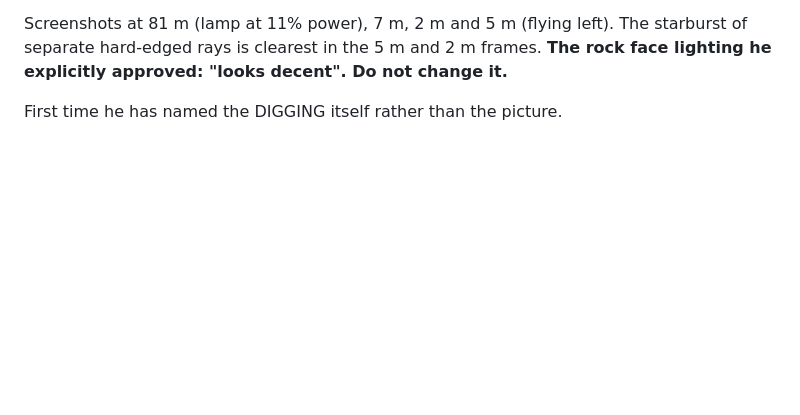
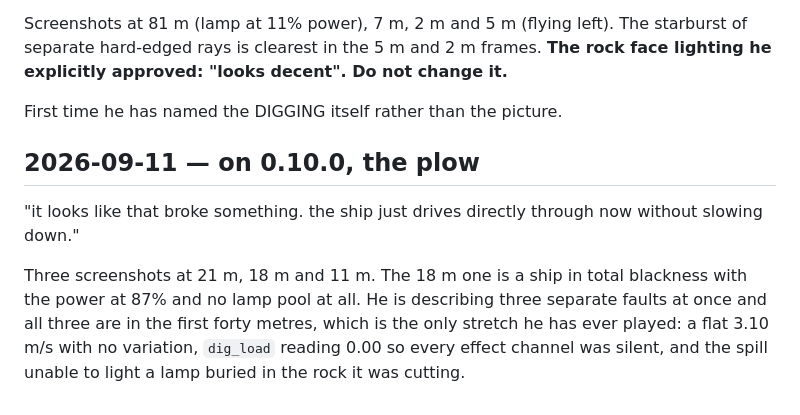
Before and after one commit to gideon6222/gamedev-notes, a Markdown page: playtests/gravewell.md, the part around the change. Rendered like a GitHub page; blank space fills up the shorter version.

Commit message:
Gravewell: his note on the plow, and the lesson about measuring the aggregate
Co-Authored-By: Claude <noreply@anthropic.com>

```diff
--- a/playtests/gravewell.md
+++ b/playtests/gravewell.md
@@ -50,3 +50,14 @@ separate hard-edged rays is clearest in the 5 m and 2 m frames. **The rock face
 explicitly approved: "looks decent". Do not change it.**
 
 First time he has named the DIGGING itself rather than the picture.
+
+## 2026-09-11 — on 0.10.0, the plow
+
+"it looks like that broke something. the ship just drives directly through now without slowing
+down."
+
+Three screenshots at 21 m, 18 m and 11 m. The 18 m one is a ship in total blackness with the
+power at 87% and no lamp pool at all. He is describing three separate faults at once and all
+three are in the first forty metres, which is the only stretch he has ever played: a flat
+3.10 m/s with no variation, `dig_load` reading 0.00 so every effect channel was silent, and
+the spill unable to light a lamp buried in the rock it was cutting.
```
Also changed, not shown: inbox/2026-09-11-gravewell-check-the-stretch-he-actually-reaches.md (added, +57 -0 lines).
